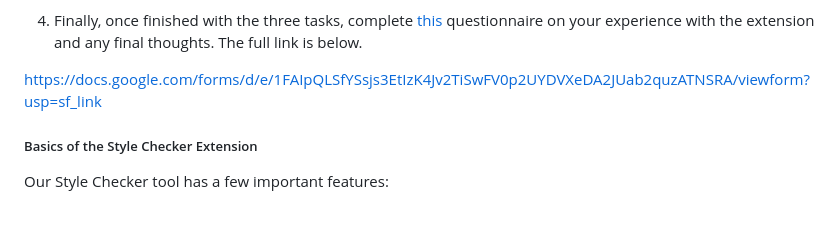
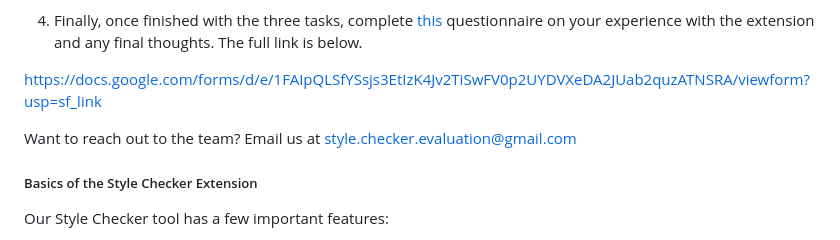
Before and after one commit to emilypeters/Style-Checker, a Markdown page: README.md, the part around the change. Drawn GitHub-style; blank space fills up the shorter version.

```diff
--- a/README.md
+++ b/README.md
@@ -64,6 +64,8 @@ The following is the steps of the evaluation. Follow these steps in order to com
 5. Finally, once finished with the three tasks, complete  [this](https://docs.google.com/forms/d/e/1FAIpQLSfYSsjs3EtIzK4Jv2TiSwFV0p2UYDVXeDA2JUab2quzATNSRA/viewform?usp=sf_link) questionnaire on your experience with the extension and any final thoughts. The full link is below.
 
 https://docs.google.com/forms/d/e/1FAIpQLSfYSsjs3EtIzK4Jv2TiSwFV0p2UYDVXeDA2JUab2quzATNSRA/viewform?usp=sf_link
+
+Want to reach out to the team? Email us at style.checker.evaluation@gmail.com
 
 ##### Basics of the Style Checker Extension
 
```
